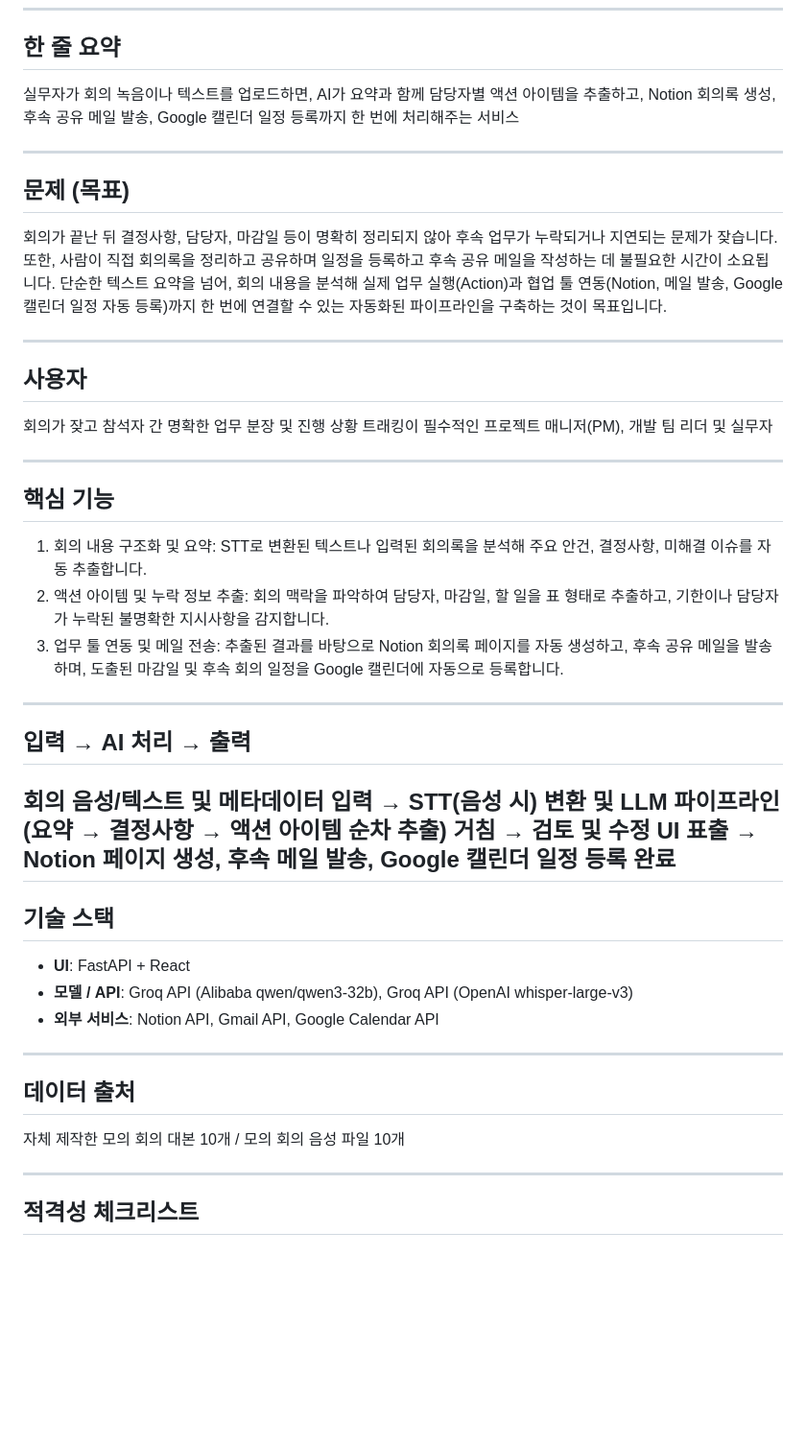
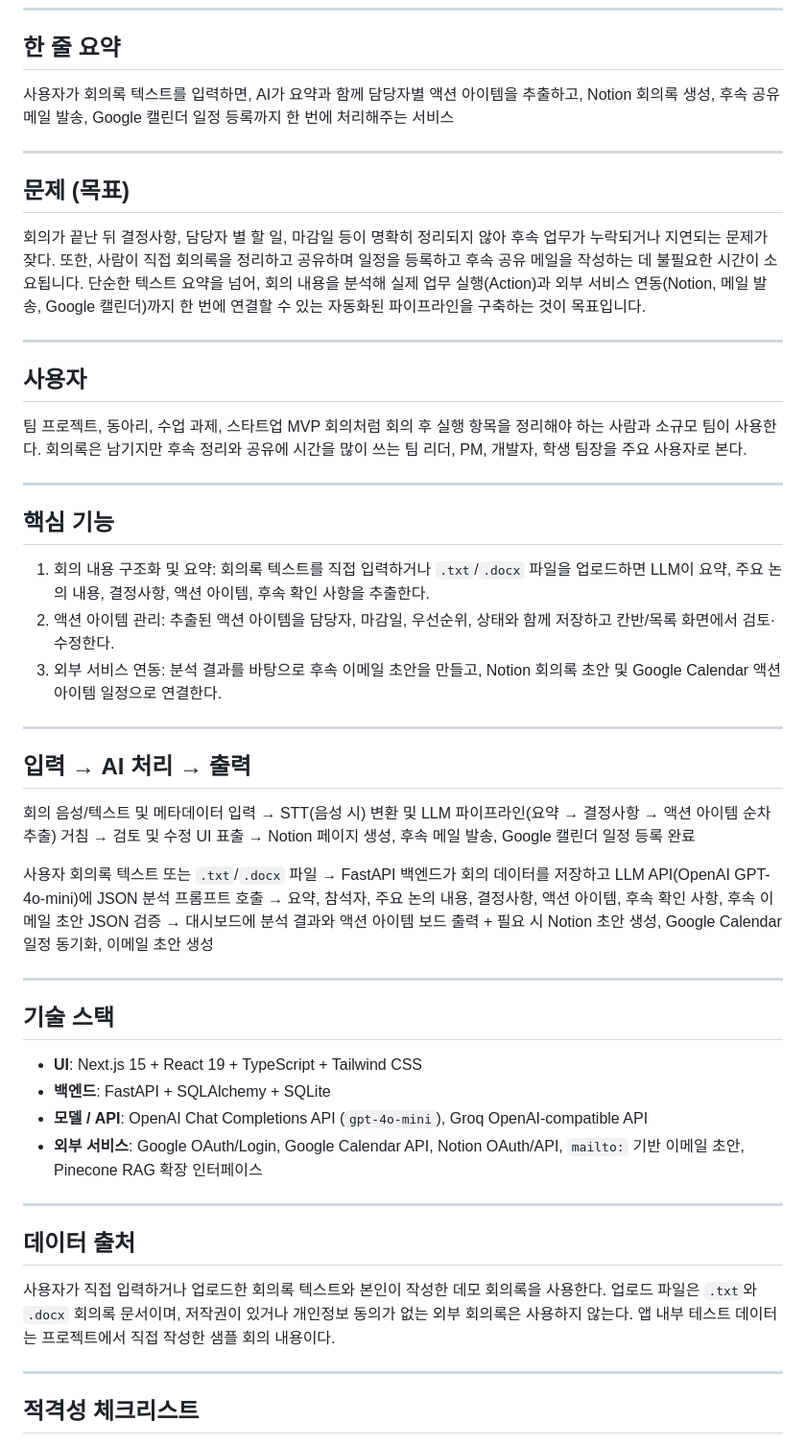
Before and after one commit to 9dongb/aiweb2026, a Markdown page: contents.md, the part around the change. Shown at 96% size. Rendered like a GitHub page; blank space fills up the shorter version.

```diff
--- a/contents.md
+++ b/contents.md
@@ -6,46 +6,49 @@
 
 ## 한 줄 요약
 
-실무자가 회의 녹음이나 텍스트를 업로드하면, AI가 요약과 함께 담당자별 액션 아이템을 추출하고, Notion 회의록 생성, 후속 공유 메일 발송, Google 캘린더 일정 등록까지 한 번에 처리해주는 서비스
+사용자가 회의록 텍스트를 입력하면, AI가 요약과 함께 담당자별 액션 아이템을 추출하고, Notion 회의록 생성, 후속 공유 메일 발송, Google 캘린더 일정 등록까지 한 번에 처리해주는 서비스
 
 ---
 
 ## 문제 (목표)
 
-회의가 끝난 뒤 결정사항, 담당자, 마감일 등이 명확히 정리되지 않아 후속 업무가 누락되거나 지연되는 문제가 잦습니다. 또한, 사람이 직접 회의록을 정리하고 공유하며 일정을 등록하고 후속 공유 메일을 작성하는 데 불필요한 시간이 소요됩니다. 단순한 텍스트 요약을 넘어, 회의 내용을 분석해 실제 업무 실행(Action)과 협업 툴 연동(Notion, 메일 발송, Google 캘린더 일정 자동 등록)까지 한 번에 연결할 수 있는 자동화된 파이프라인을 구축하는 것이 목표입니다.
+회의가 끝난 뒤 결정사항, 담당자 별 할 일, 마감일 등이 명확히 정리되지 않아 후속 업무가 누락되거나 지연되는 문제가 잦다. 또한, 사람이 직접 회의록을 정리하고 공유하며 일정을 등록하고 후속 공유 메일을 작성하는 데 불필요한 시간이 소요됩니다. 단순한 텍스트 요약을 넘어, 회의 내용을 분석해 실제 업무 실행(Action)과 외부 서비스 연동(Notion, 메일 발송, Google 캘린더)까지 한 번에 연결할 수 있는 자동화된 파이프라인을 구축하는 것이 목표입니다.
 
 ---
 
 ## 사용자
 
-회의가 잦고 참석자 간 명확한 업무 분장 및 진행 상황 트래킹이 필수적인 프로젝트 매니저(PM), 개발 팀 리더 및 실무자
+팀 프로젝트, 동아리, 수업 과제, 스타트업 MVP 회의처럼 회의 후 실행 항목을 정리해야 하는 사람과 소규모 팀이 사용한다. 회의록은 남기지만 후속 정리와 공유에 시간을 많이 쓰는 팀 리더, PM, 개발자, 학생 팀장을 주요 사용자로 본다.
 
 ---
 
 ## 핵심 기능
 
-1. 회의 내용 구조화 및 요약: STT로 변환된 텍스트나 입력된 회의록을 분석해 주요 안건, 결정사항, 미해결 이슈를 자동 추출합니다.
-2. 액션 아이템 및 누락 정보 추출: 회의 맥락을 파악하여 담당자, 마감일, 할 일을 표 형태로 추출하고, 기한이나 담당자가 누락된 불명확한 지시사항을 감지합니다.
-3. 업무 툴 연동 및 메일 전송: 추출된 결과를 바탕으로 Notion 회의록 페이지를 자동 생성하고, 후속 공유 메일을 발송하며, 도출된 마감일 및 후속 회의 일정을 Google 캘린더에 자동으로 등록합니다.
+1. 회의 내용 구조화 및 요약: 회의록 텍스트를 직접 입력하거나 `.txt`/`.docx` 파일을 업로드하면 LLM이 요약, 주요 논의 내용, 결정사항, 액션 아이템, 후속 확인 사항을 추출한다.
+2. 액션 아이템 관리: 추출된 액션 아이템을 담당자, 마감일, 우선순위, 상태와 함께 저장하고 칸반/목록 화면에서 검토·수정한다.
+3. 외부 서비스 연동: 분석 결과를 바탕으로 후속 이메일 초안을 만들고, Notion 회의록 초안 및 Google Calendar 액션 아이템 일정으로 연결한다.
 
 ---
 
 ## 입력 → AI 처리 → 출력
 
 회의 음성/텍스트 및 메타데이터 입력 → STT(음성 시) 변환 및 LLM 파이프라인(요약 → 결정사항 → 액션 아이템 순차 추출) 거침 → 검토 및 수정 UI 표출 → Notion 페이지 생성, 후속 메일 발송, Google 캘린더 일정 등록 완료
+
+사용자 회의록 텍스트 또는 `.txt`/`.docx` 파일 → FastAPI 백엔드가 회의 데이터를 저장하고 LLM API(OpenAI GPT-4o-mini)에 JSON 분석 프롬프트 호출 → 요약, 참석자, 주요 논의 내용, 결정사항, 액션 아이템, 후속 확인 사항, 후속 이메일 초안 JSON 검증 →  대시보드에 분석 결과와 액션 아이템 보드 출력 + 필요 시 Notion 초안 생성, Google Calendar 일정 동기화, 이메일 초안 생성
+
 ---
 
 ## 기술 스택
 
-- **UI**: FastAPI + React
-- **모델 / API**: Groq API (Alibaba qwen/qwen3-32b), Groq API (OpenAI whisper-large-v3)
-- **외부 서비스**: Notion API, Gmail API, Google Calendar API
-
+- **UI**: Next.js 15 + React 19 + TypeScript + Tailwind CSS
+- **백엔드**: FastAPI + SQLAlchemy + SQLite
+- **모델 / API**: OpenAI Chat Completions API (`gpt-4o-mini`), Groq OpenAI-compatible API
+- **외부 서비스**: Google OAuth/Login, Google Calendar API, Notion OAuth/API, `mailto:` 기반 이메일 초안, Pinecone RAG 확장 인터페이스
 ---
 
 ## 데이터 출처
 
-자체 제작한 모의 회의 대본 10개 / 모의 회의 음성 파일 10개
+사용자가 직접 입력하거나 업로드한 회의록 텍스트와 본인이 작성한 데모 회의록을 사용한다. 업로드 파일은 `.txt`와 `.docx` 회의록 문서이며, 저작권이 있거나 개인정보 동의가 없는 외부 회의록은 사용하지 않는다. 앱 내부 테스트 데이터는 프로젝트에서 직접 작성한 샘플 회의 내용이다.
 
 ---
 
```
